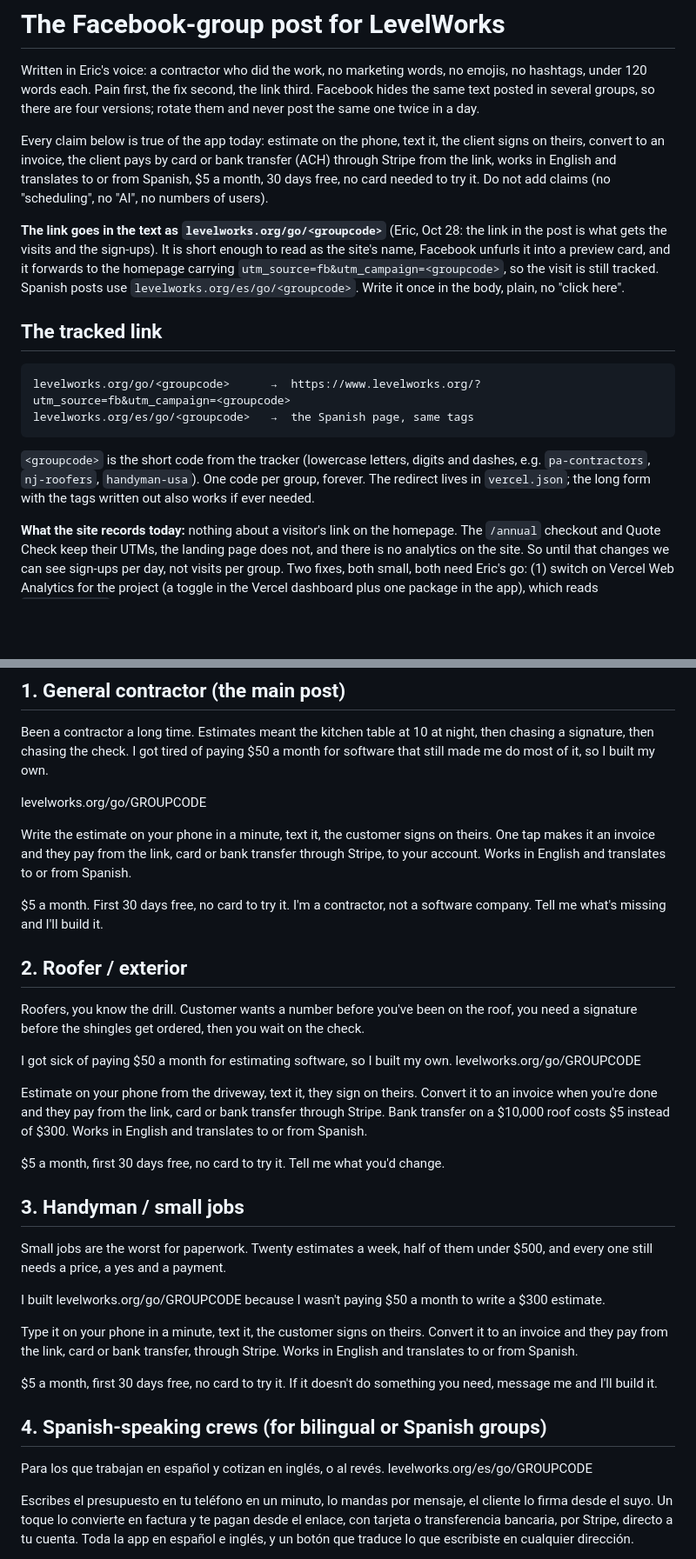
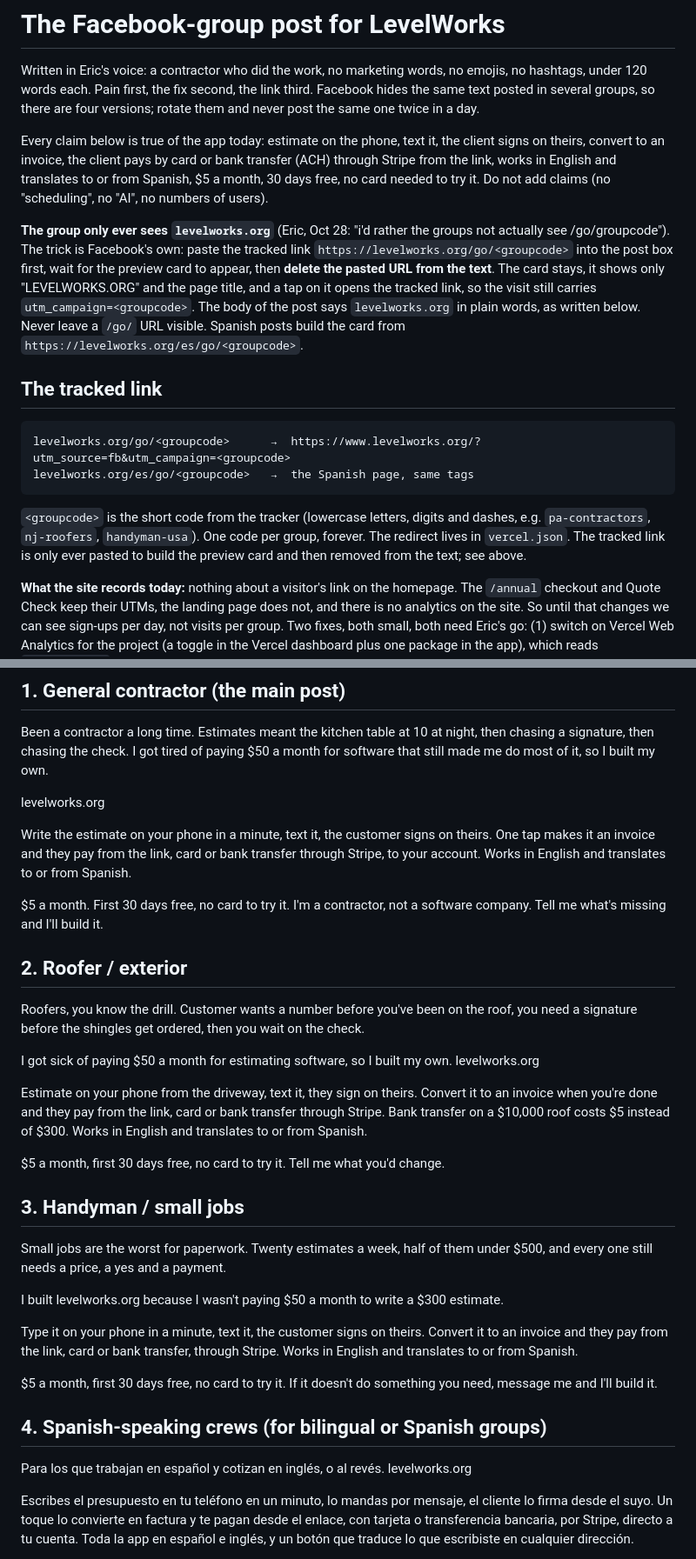
Before and after one commit to EricJConnor/levelworks, a Markdown page: marketing/fb-groups/POST.md, 2 parts joined by grey strips. Shown at 87% size. GitHub-like rendering; blank space fills up the shorter version.

Commit message:
FB groups: the group sees only levelworks.org; tracking rides in the preview card (#130)
* FB groups: the group sees only levelworks.org; the tracked link builds the preview card

Co-Authored-By: Claude Fable 5.1 <noreply@anthropic.com>
Claude-Session: https://claude.ai/code/session_01YSwiKezKZns7tU8DNBq6Qh

* FB groups briefing: drop a duplicated line, name the card link in the table

Co-Authored-By: Claude Fable 5.1 <noreply@anthropic.com>
Claude-Session: https://claude.ai/code/session_01YSwiKezKZns7tU8DNBq6Qh

---------

Co-authored-by: Claude <noreply@anthropic.com>

```diff
--- a/marketing/fb-groups/POST.md
+++ b/marketing/fb-groups/POST.md
@@ -10,11 +10,14 @@ theirs, convert to an invoice, the client pays by card or bank transfer (ACH) th
 the link, works in English and translates to or from Spanish, $5 a month, 30 days free, no card
 needed to try it. Do not add claims (no "scheduling", no "AI", no numbers of users).
 
-**The link goes in the text as `levelworks.org/go/<groupcode>`** (Eric, Oct 28: the link in the
-post is what gets the visits and the sign-ups). It is short enough to read as the site's name,
-Facebook unfurls it into a preview card, and it forwards to the homepage carrying
-`utm_source=fb&utm_campaign=<groupcode>`, so the visit is still tracked. Spanish posts use
-`levelworks.org/es/go/<groupcode>`. Write it once in the body, plain, no "click here".
+**The group only ever sees `levelworks.org`** (Eric, Oct 28: "i'd rather the groups not actually
+see /go/groupcode"). The trick is Facebook's own: paste the tracked link
+`https://levelworks.org/go/<groupcode>` into the post box first, wait for the preview card to
+appear, then **delete the pasted URL from the text**. The card stays, it shows only
+"LEVELWORKS.ORG" and the page title, and a tap on it opens the tracked link, so the visit still
+carries `utm_campaign=<groupcode>`. The body of the post says `levelworks.org` in plain words, as
+written below. Never leave a `/go/` URL visible. Spanish posts build the card from
+`https://levelworks.org/es/go/<groupcode>`.
 
 ## The tracked link
 
@@ -23,7 +26,8 @@ Facebook unfurls it into a preview card, and it forwards to the homepage carryin
 
 `<groupcode>` is the short code from the tracker (lowercase letters, digits and dashes, e.g.
 `pa-contractors`, `nj-roofers`, `handyman-usa`). One code per group, forever. The redirect lives
-in `vercel.json`; the long form with the tags written out also works if ever needed.
+in `vercel.json`. The tracked link is only ever pasted to build the preview card and then removed
+from the text; see above.
 
 **What the site records today:** nothing about a visitor's link on the homepage. The `/annual`
 checkout and Quote Check keep their UTMs, the landing page does not, and there is no analytics on
@@ -39,7 +43,7 @@ Been a contractor a long time. Estimates meant the kitchen table at 10 at night,
 signature, then chasing the check. I got tired of paying $50 a month for software that still made
 me do most of it, so I built my own.
 
-levelworks.org/go/GROUPCODE
+levelworks.org
 
 Write the estimate on your phone in a minute, text it, the customer signs on theirs. One tap
 makes it an invoice and they pay from the link, card or bank transfer through Stripe, to your
@@ -54,7 +58,7 @@ Roofers, you know the drill. Customer wants a number before you've been on the r
 signature before the shingles get ordered, then you wait on the check.
 
 I got sick of paying $50 a month for estimating software, so I built my own.
-levelworks.org/go/GROUPCODE
+levelworks.org
 
 Estimate on your phone from the driveway, text it, they sign on theirs. Convert it to an invoice
 when you're done and they pay from the link, card or bank transfer through Stripe. Bank transfer
@@ -67,7 +71,7 @@ $5 a month, first 30 days free, no card to try it. Tell me what you'd change.
 Small jobs are the worst for paperwork. Twenty estimates a week, half of them under $500, and
 every one still needs a price, a yes and a payment.
 
-I built levelworks.org/go/GROUPCODE because I wasn't paying $50 a month to write a $300 estimate.
+I built levelworks.org because I wasn't paying $50 a month to write a $300 estimate.
 
 Type it on your phone in a minute, text it, the customer signs on theirs. Convert it to an invoice
 and they pay from the link, card or bank transfer, through Stripe. Works in English and translates
@@ -78,7 +82,7 @@ me and I'll build it.
 
 ## 4. Spanish-speaking crews (for bilingual or Spanish groups)
 
-Para los que trabajan en español y cotizan en inglés, o al revés. levelworks.org/es/go/GROUPCODE
+Para los que trabajan en español y cotizan en inglés, o al revés. levelworks.org
 
 Escribes el presupuesto en tu teléfono en un minuto, lo mandas por mensaje, el cliente lo firma
 desde el suyo. Un toque lo convierte en factura y te pagan desde el enlace, con tarjeta o
```
Also changed, not shown: marketing/fb-groups/BRIEFING.md (+9 -7 lines).
